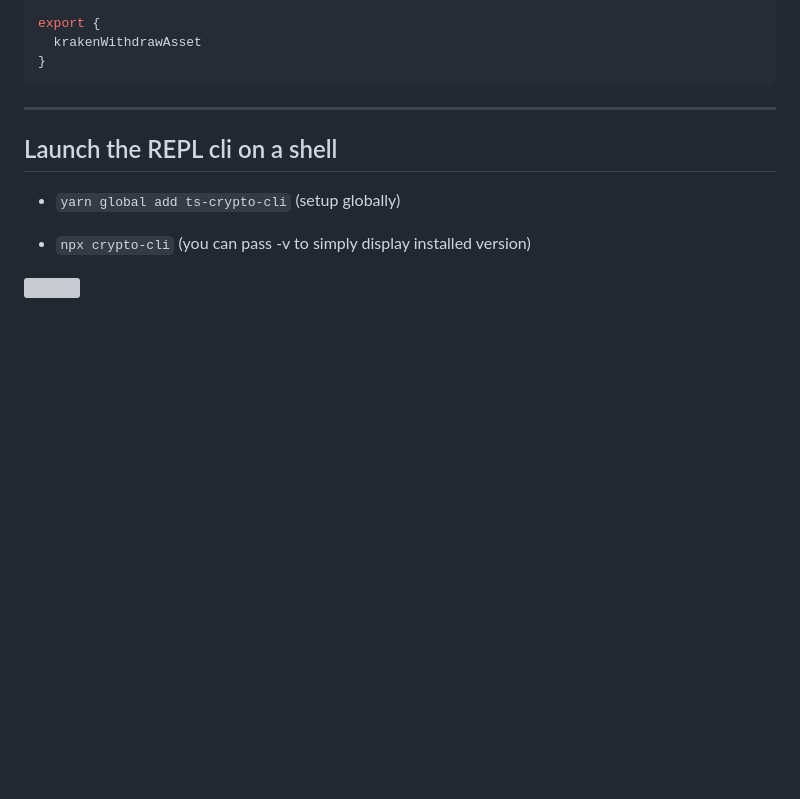
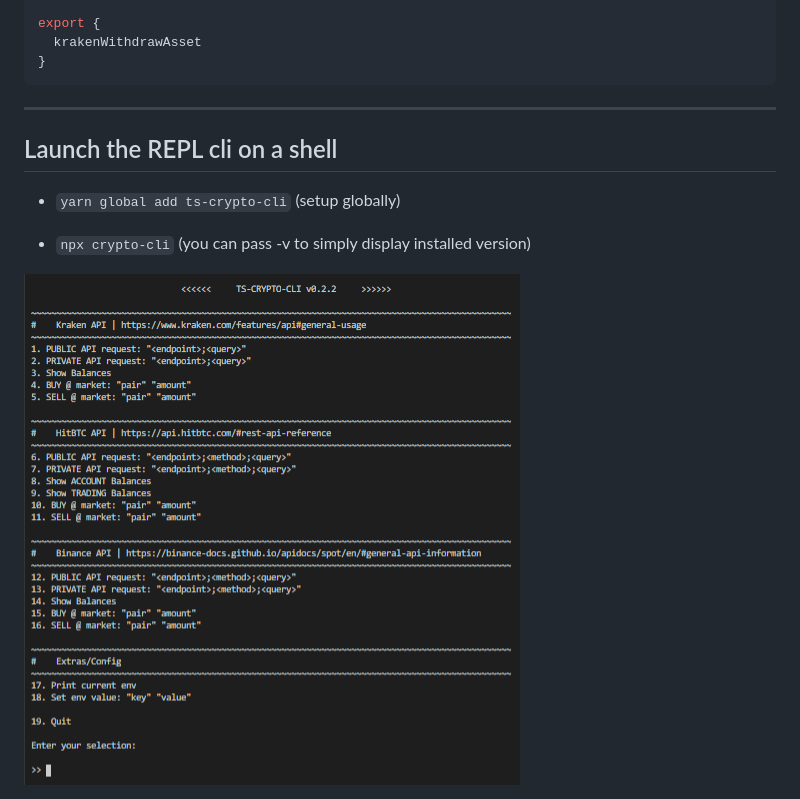
Before and after one commit to yeikiu/ts-crypto-cli, a Markdown page: README.md, the part around the change. GitHub-like rendering; pictures changed too: .github/menu_demo.png (added); blank space fills up the shorter version; grey boxes are pictures that could not be loaded.

Commit message:
doc: README demo

```diff
--- a/README.md
+++ b/README.md
@@ -67,4 +67,4 @@ export {
 
 - `npx crypto-cli` (you can pass -v to simply display installed version)
 
-<img src=".ci_badges/menu_demo.png" />
+<img src=".github/menu_demo.png" />
```
